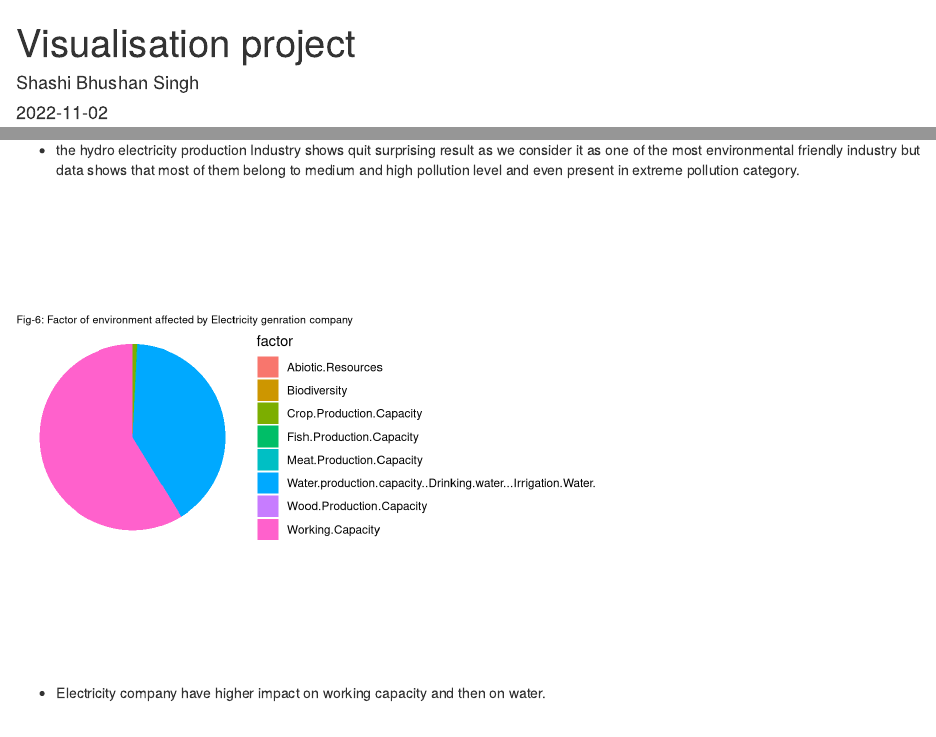
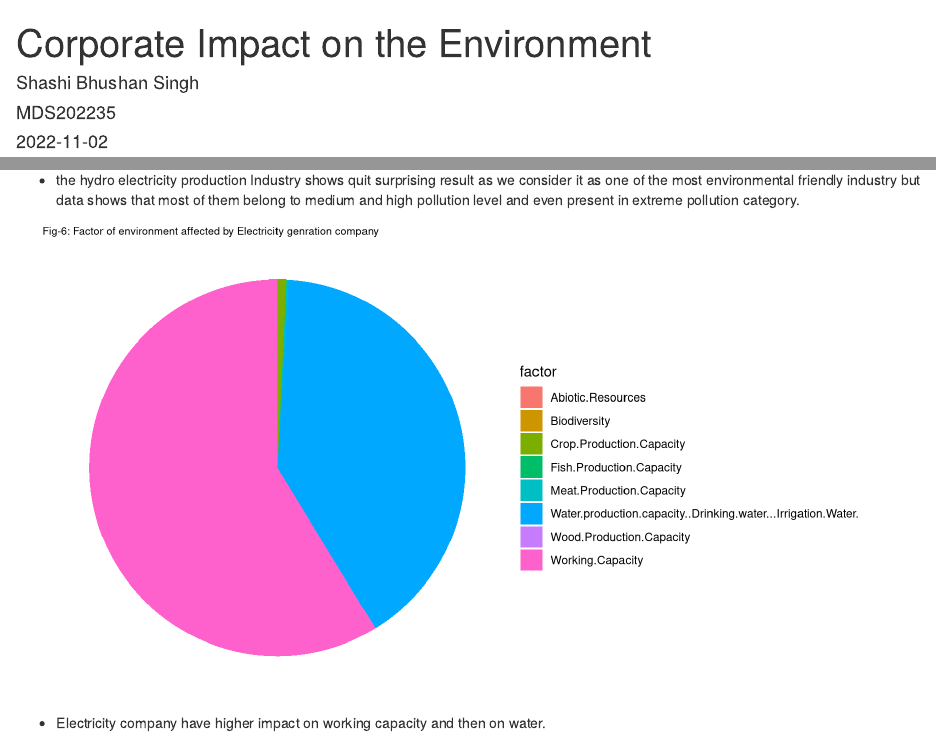
Before and after one commit to shashisingh12/Visualisation_project, an R Markdown document (visuprojrmd.Rmd): the page in a window 1100 px wide, from its top, and a second part further down, joined at a grey line. Rendered offline with R 4.5, knitr and Pandoc, with nearby package versions; code that draws random numbers runs with fixed seeds of ours.

Commit message:
second commit

````diff
--- a/visuprojrmd.Rmd
+++ b/visuprojrmd.Rmd
@@ -1,6 +1,10 @@
 ---
-title: "Visualisation project"
-author: "Shashi Bhushan Singh"
+title: "Corporate Impact on the Environment"
+author:
+   - "Shashi Bhushan Singh"
+   - "MDS202235"
+
+
 date: "2022-11-02"
 output:
   word_document:
@@ -282,7 +286,7 @@ ggplot(Electricity_df,aes(Industry..Exiobase.))+
 
 -   the hydro electricity production Industry shows quit surprising result as we consider it as one of the most environmental friendly industry but data shows that most of them belong to medium and high pollution level and even present in extreme pollution category.
 
-```{r fig.width=6}
+```{r fig.width=9}
 
 hydro_df=data1[data1$Industry_category=="Electricity generation",]
 hydro_df=hydro_df[,c(8:16)]
````
Also changed, not shown: Visuproj.pdf.
